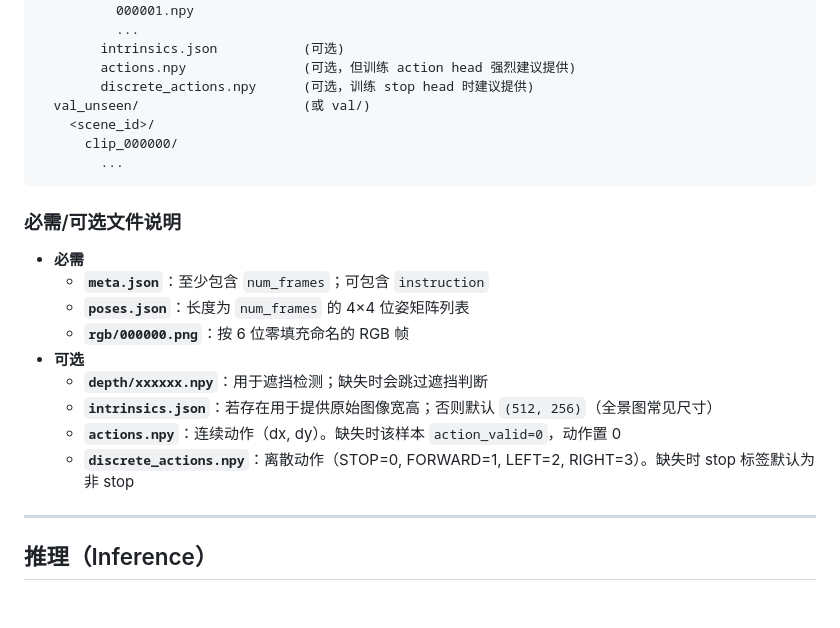
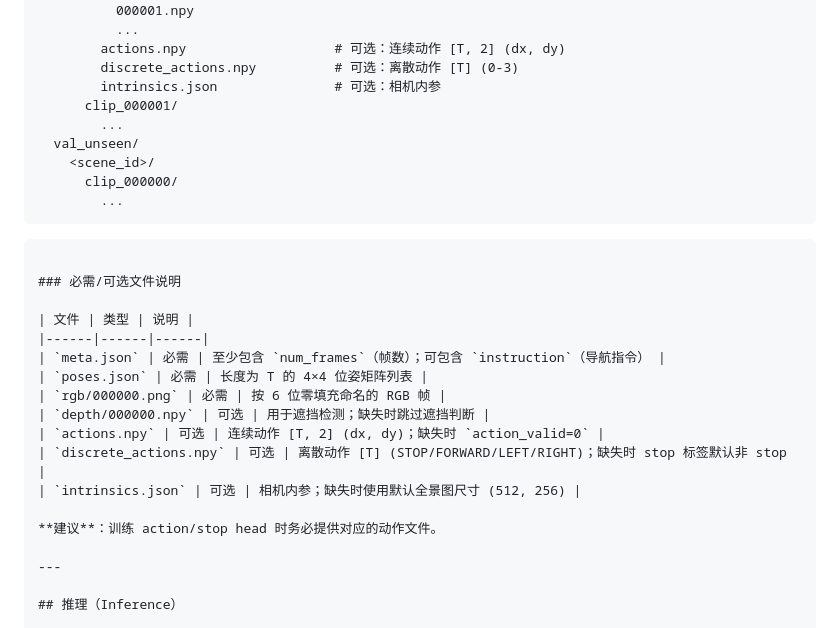
Before and after one commit to HarryFang30/HeatmapVLN, a Markdown page: README.md, the part around the change printed below. Drawn GitHub-style; blank space fills up the shorter version.

````diff
--- a/README.md
+++ b/README.md
@@ -90,26 +155,31 @@ model:
           000000.npy
           000001.npy
           ...
-        intrinsics.json           (可选)
-        actions.npy               (可选，但训练 action head 强烈建议提供)
-        discrete_actions.npy      (可选，训练 stop head 时建议提供)
-  val_unseen/                     (或 val/)
+        actions.npy                   # 可选：连续动作 [T, 2] (dx, dy)
+        discrete_actions.npy          # 可选：离散动作 [T] (0-3)
+        intrinsics.json               # 可选：相机内参
+      clip_000001/
+        ...
+  val_unseen/
     <scene_id>/
       clip_000000/
         ...
 ```
+```
 
 ### 必需/可选文件说明
 
-- **必需**
-  - **`meta.json`**：至少包含 `num_frames`；可包含 `instruction`
-  - **`poses.json`**：长度为 `num_frames` 的 4×4 位姿矩阵列表
-  - **`rgb/000000.png`**：按 6 位零填充命名的 RGB 帧
-- **可选**
-  - **`depth/xxxxxx.npy`**：用于遮挡检测；缺失时会跳过遮挡判断
-  - **`intrinsics.json`**：若存在用于提供原始图像宽高；否则默认 `(512, 256)`（全景图常见尺寸）
-  - **`actions.npy`**：连续动作（dx, dy）。缺失时该样本 `action_valid=0`，动作置 0
-  - **`discrete_actions.npy`**：离散动作（STOP=0, FORWARD=1, LEFT=2, RIGHT=3）。缺失时 stop 标签默认为非 stop
+| 文件 | 类型 | 说明 |
+|------|------|------|
+| `meta.json` | 必需 | 至少包含 `num_frames`（帧数）；可包含 `instruction`（导航指令） |
+| `poses.json` | 必需 | 长度为 T 的 4×4 位姿矩阵列表 |
+| `rgb/000000.png` | 必需 | 按 6 位零填充命名的 RGB 帧 |
+| `depth/000000.npy` | 可选 | 用于遮挡检测；缺失时跳过遮挡判断 |
+| `actions.npy` | 可选 | 连续动作 [T, 2] (dx, dy)；缺失时 `action_valid=0` |
+| `discrete_actions.npy` | 可选 | 离散动作 [T] (STOP/FORWARD/LEFT/RIGHT)；缺失时 stop 标签默认非 stop |
+| `intrinsics.json` | 可选 | 相机内参；缺失时使用默认全景图尺寸 (512, 256) |
+
+**建议**：训练 action/stop head 时务必提供对应的动作文件。
 
 ---
 
````
Also changed, not shown: other parts of README.md (+75 -10 lines).
